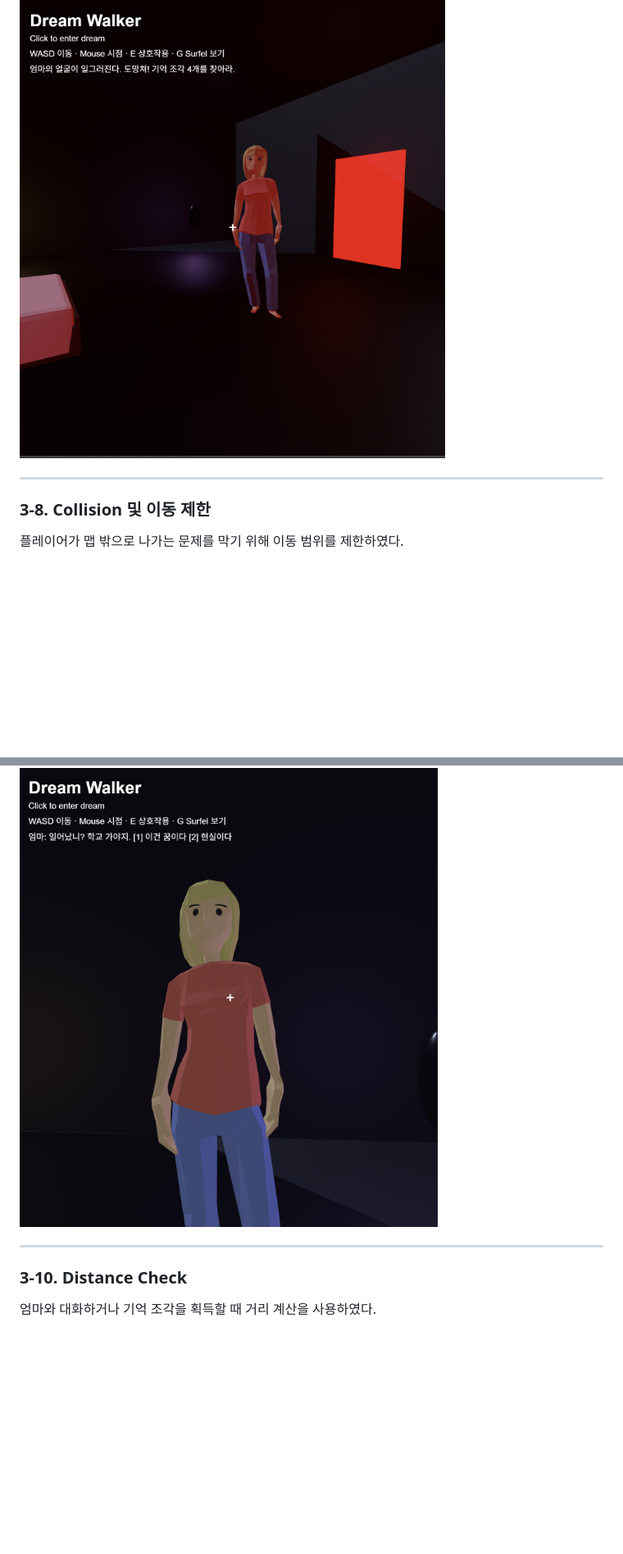
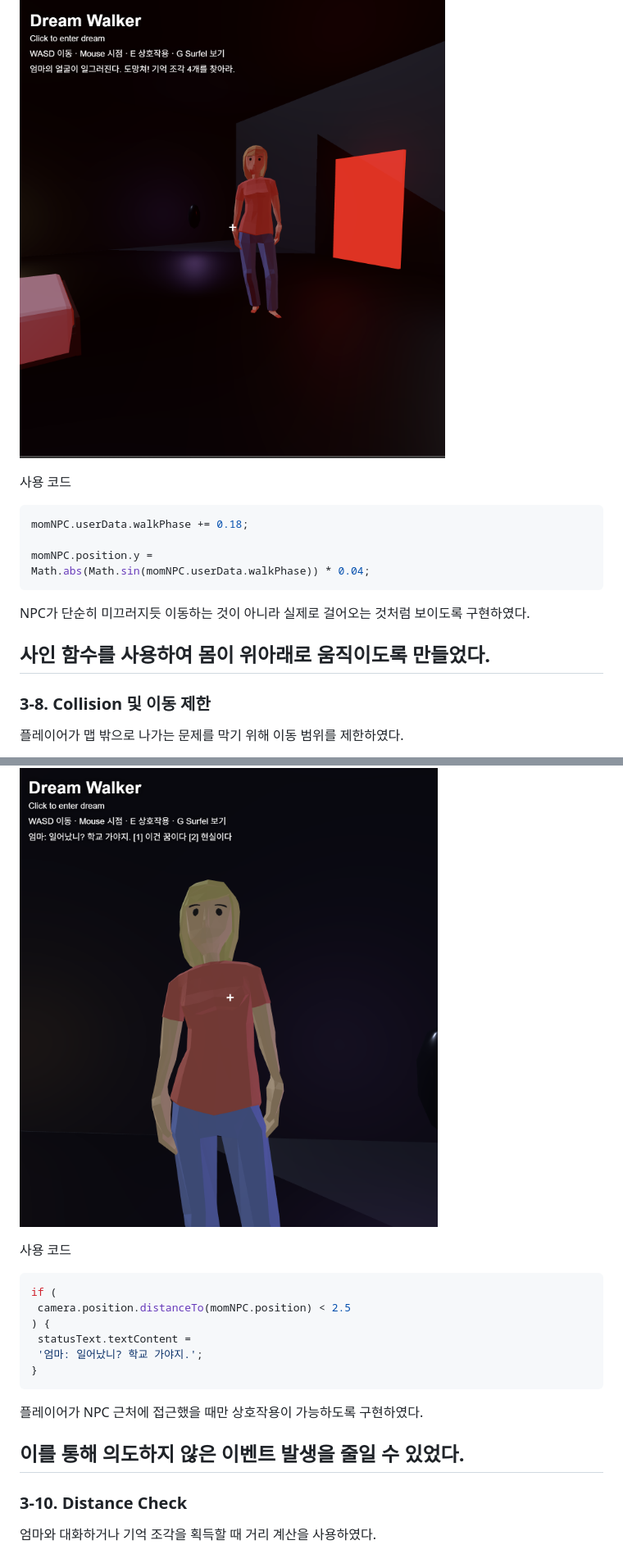
Before and after one commit to 2024603039/dream-walker, a Markdown page: REPORT.md, 2 parts joined by grey strips. Shown at 82% size. GitHub-like rendering; blank space fills up the shorter version.

````diff
--- a/REPORT.md
+++ b/REPORT.md
@@ -197,6 +221,18 @@ Three.js의 Scene 구조를 사용하여 침대, 벽, 문, 엄마 NPC, 기억
 
 ![엄마 추격 장면](./chase.png)
 
+사용 코드
+
+```javascript
+momNPC.userData.walkPhase += 0.18;
+
+momNPC.position.y =
+Math.abs(Math.sin(momNPC.userData.walkPhase)) * 0.04;
+```
+
+NPC가 단순히 미끄러지듯 이동하는 것이 아니라 실제로 걸어오는 것처럼 보이도록 구현하였다.
+
+사인 함수를 사용하여 몸이 위아래로 움직이도록 만들었다.
 ---
 
 ### 3-8. Collision 및 이동 제한
@@ -223,6 +259,20 @@ Three.js의 Scene 구조를 사용하여 침대, 벽, 문, 엄마 NPC, 기억
 
 ![상호작용 장면](./mom-dialog.png)
 
+사용 코드
+
+```javascript
+if (
+ camera.position.distanceTo(momNPC.position) < 2.5
+) {
+ statusText.textContent =
+ '엄마: 일어났니? 학교 가야지.';
+}
+```
+
+플레이어가 NPC 근처에 접근했을 때만 상호작용이 가능하도록 구현하였다.
+
+이를 통해 의도하지 않은 이벤트 발생을 줄일 수 있었다.
 ---
 
 ### 3-10. Distance Check
````
Also changed, not shown: other parts of REPORT.md (+57 -11 lines).
